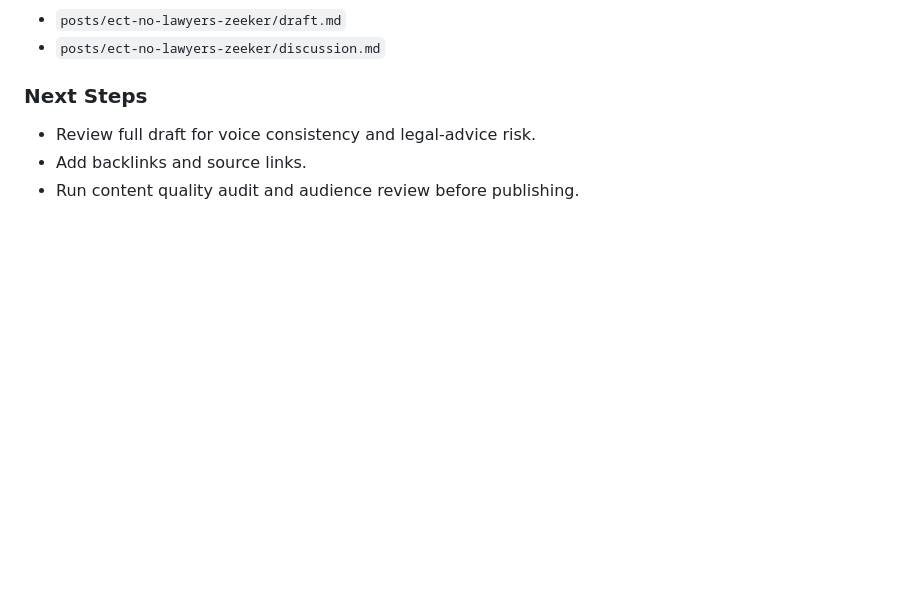
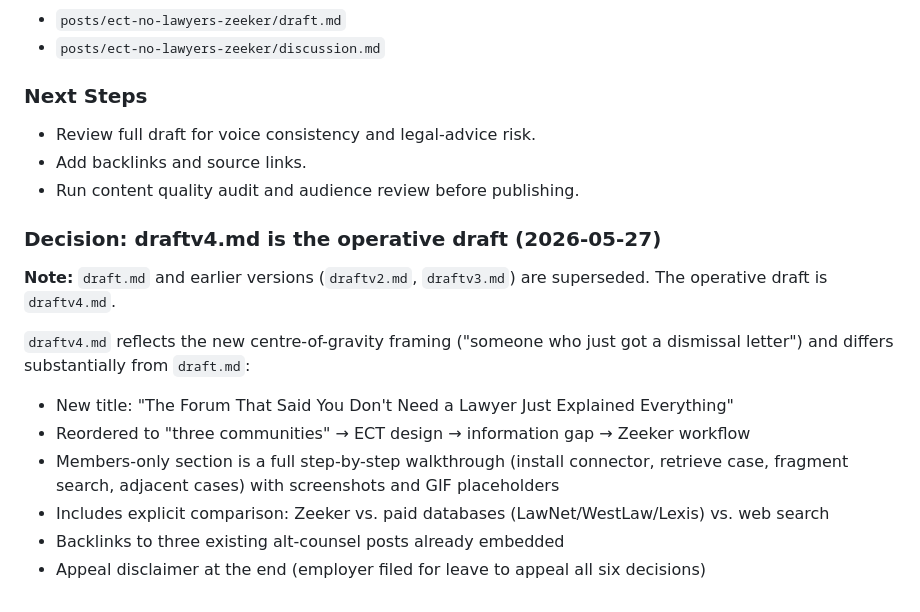
Before and after one commit to houfu/blog-alt-counsel, a Markdown page: posts/ect-no-lawyers-zeeker/discussion.md, the part around the change. Drawn GitHub-style; blank space fills up the shorter version.

Commit message:
Note draftv4.md as operative draft in discussion.md
Co-Authored-By: Claude Sonnet 4.6 <noreply@anthropic.com>

```diff
--- a/posts/ect-no-lawyers-zeeker/discussion.md
+++ b/posts/ect-no-lawyers-zeeker/discussion.md
@@ -259,3 +259,16 @@ Following the new centre-of-gravity decision, the introduction needed tightening
 - Review full draft for voice consistency and legal-advice risk.
 - Add backlinks and source links.
 - Run content quality audit and audience review before publishing.
+
+### Decision: draftv4.md is the operative draft (2026-05-27)
+
+**Note:** `draft.md` and earlier versions (`draftv2.md`, `draftv3.md`) are superseded. The operative draft is `draftv4.md`.
+
+`draftv4.md` reflects the new centre-of-gravity framing ("someone who just got a dismissal letter") and differs substantially from `draft.md`:
+
+- New title: "The Forum That Said You Don't Need a Lawyer Just Explained Everything"
+- Reordered to "three communities" → ECT design → information gap → Zeeker workflow
+- Members-only section is a full step-by-step walkthrough (install connector, retrieve case, fragment search, adjacent cases) with screenshots and GIF placeholders
+- Includes explicit comparison: Zeeker vs. paid databases (LawNet/WestLaw/Lexis) vs. web search
+- Backlinks to three existing alt-counsel posts already embedded
+- Appeal disclaimer at the end (employer filed for leave to appeal all six decisions)
```
